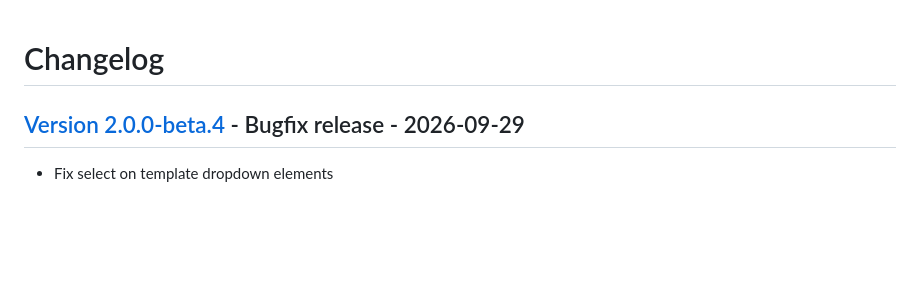
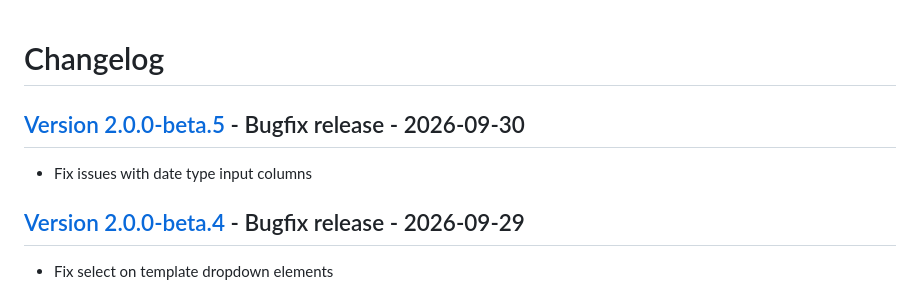
Before and after one commit to dataiku/dss-plugin-osisoft, a Markdown page: CHANGELOG.md, the part around the change. Drawn GitHub-style; blank space fills up the shorter version.

Commit message:
update changelog

```diff
--- a/CHANGELOG.md
+++ b/CHANGELOG.md
@@ -1,4 +1,8 @@
 # Changelog
+
+## [Version 2.0.0-beta.5](https://github.com/dataiku/dss-plugin-pi-server/releases/tag/v2.0.0-beta.5) - Bugfix release - 2026-09-30
+
+- Fix issues with date type input columns
 
 ## [Version 2.0.0-beta.4](https://github.com/dataiku/dss-plugin-pi-server/releases/tag/v2.0.0-beta.4) - Bugfix release - 2026-09-29
 
```
